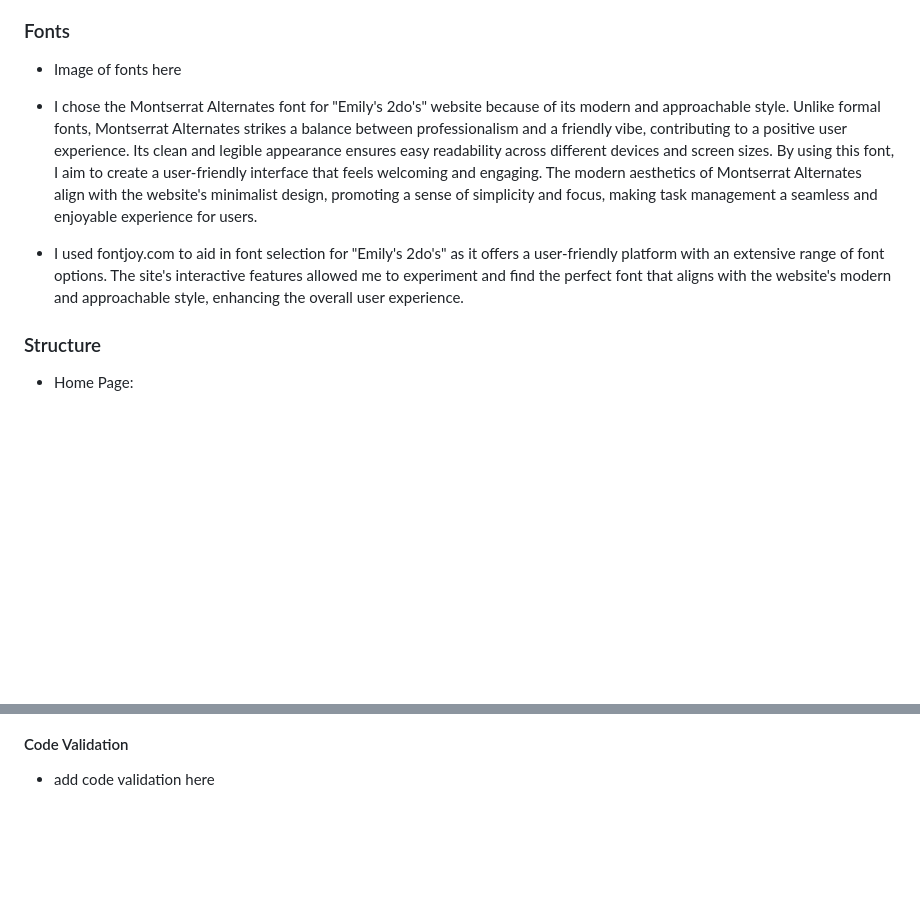
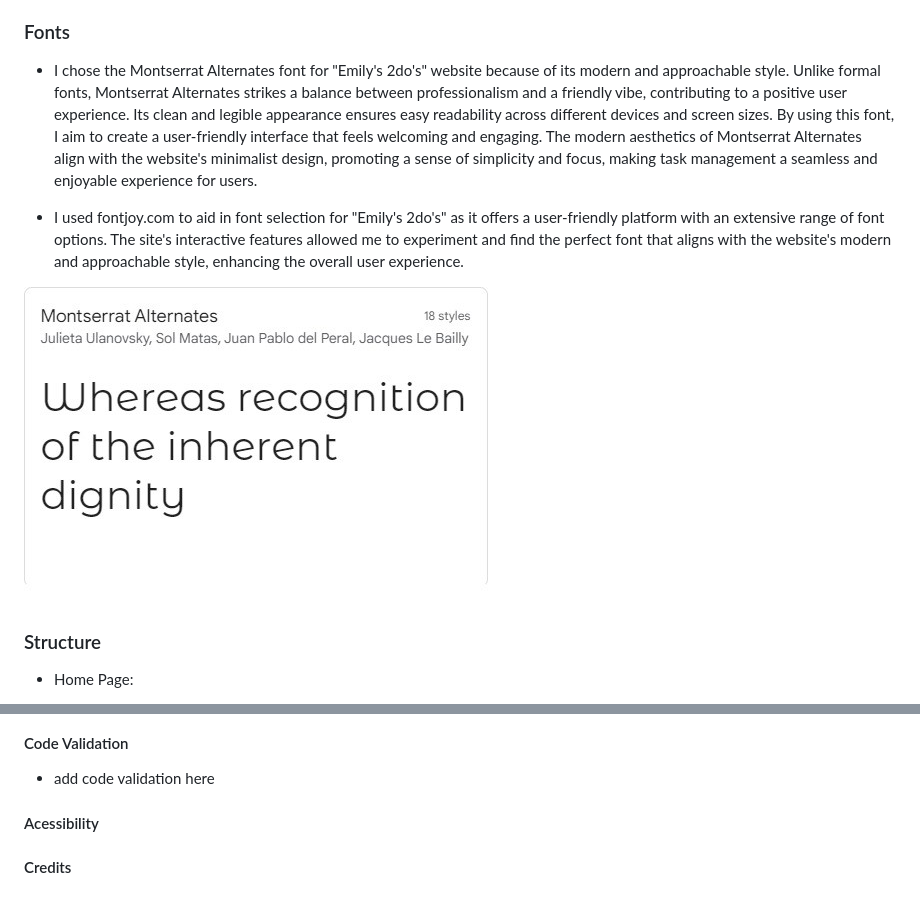
Before and after one commit to lewisjones37/MSP2_to-do-list, a Markdown page: README.md, 2 parts joined by grey strips. Drawn GitHub-style; pictures changed too: docs/readme-images/font-image.jpg (added); blank space fills up the shorter version.

Commit message:
add google font image and change file path for lighthouse miages README

```diff
--- a/README.md
+++ b/README.md
@@ -153,11 +153,11 @@ The to-do list interface exudes simplicity, with a soothing color scheme and int
 
 ### Fonts
 
-- Image of fonts here
-
 - I chose the Montserrat Alternates font for "Emily's 2do's" website because of its modern and approachable style. Unlike formal fonts, Montserrat Alternates strikes a balance between professionalism and a friendly vibe, contributing to a positive user experience. Its clean and legible appearance ensures easy readability across different devices and screen sizes. By using this font, I aim to create a user-friendly interface that feels welcoming and engaging. The modern aesthetics of Montserrat Alternates align with the website's minimalist design, promoting a sense of simplicity and focus, making task management a seamless and enjoyable experience for users.
 
 - I used fontjoy.com to aid in font selection for "Emily's 2do's" as it offers a user-friendly platform with an extensive range of font options. The site's interactive features allowed me to experiment and find the perfect font that aligns with the website's modern and approachable style, enhancing the overall user experience.
+
+<img src="docs/readme-images/font-image.jpg">
 
 ### Structure
 
@@ -380,3 +380,7 @@ The performance of each page was measured by using Google lighthouse in chrome d
 #### Code Validation
 
 - add code validation here
+
+#### Acessibility
+
+#### Credits
```
Also changed, not shown: other parts of README.md (+3 -3 lines), docs/lighthouse/homepage-lighthouse.png (renamed from docs/responsiveness/lighthouse/homepage-lighthouse.png), docs/lighthouse/review-lighthouse.png (renamed from docs/responsiveness/lighthouse/review-lighthouse.png), docs/lighthouse/to-do-lighthouse.png (renamed from docs/responsiveness/lighthouse/to-do-lighthouse.png).
